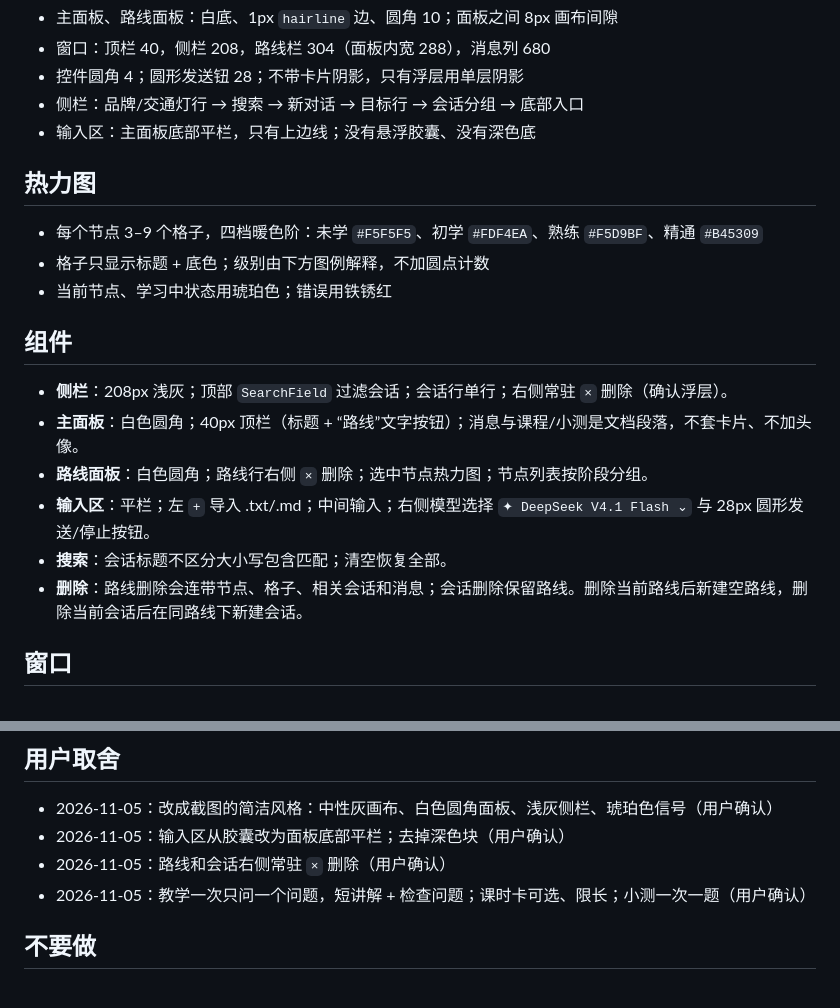
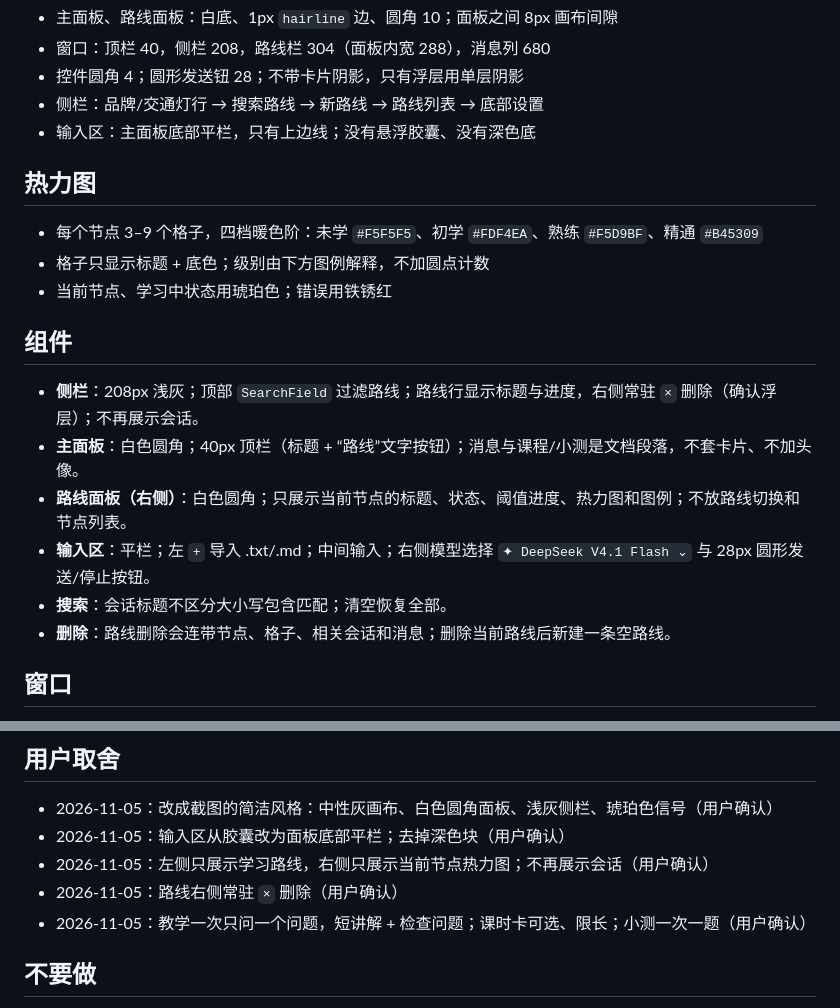
Before and after one commit to justdoswift/justlearn, a Markdown page: DESIGN.md, 2 parts joined by grey strips. Rendered like a GitHub page.

```diff
--- a/DESIGN.md
+++ b/DESIGN.md
@@ -43,7 +43,7 @@
 - 主面板、路线面板：白底、1px `hairline` 边、圆角 10；面板之间 8px 画布间隙
 - 窗口：顶栏 40，侧栏 208，路线栏 304（面板内宽 288），消息列 680
 - 控件圆角 4；圆形发送钮 28；不带卡片阴影，只有浮层用单层阴影
-- 侧栏：品牌/交通灯行 → 搜索 → 新对话 → 目标行 → 会话分组 → 底部入口
+- 侧栏：品牌/交通灯行 → 搜索路线 → 新路线 → 路线列表 → 底部设置
 - 输入区：主面板底部平栏，只有上边线；没有悬浮胶囊、没有深色底
 
 ## 热力图
@@ -54,12 +54,12 @@
 
 ## 组件
 
-- **侧栏**：208px 浅灰；顶部 `SearchField` 过滤会话；会话行单行；右侧常驻 `×` 删除（确认浮层）。
+- **侧栏**：208px 浅灰；顶部 `SearchField` 过滤路线；路线行显示标题与进度，右侧常驻 `×` 删除（确认浮层）；不再展示会话。
 - **主面板**：白色圆角；40px 顶栏（标题 + “路线”文字按钮）；消息与课程/小测是文档段落，不套卡片、不加头像。
-- **路线面板**：白色圆角；路线行右侧 `×` 删除；选中节点热力图；节点列表按阶段分组。
+- **路线面板（右侧）**：白色圆角；只展示当前节点的标题、状态、阈值进度、热力图和图例；不放路线切换和节点列表。
 - **输入区**：平栏；左 `+` 导入 .txt/.md；中间输入；右侧模型选择 `✦ DeepSeek V4.1 Flash ⌄` 与 28px 圆形发送/停止按钮。
 - **搜索**：会话标题不区分大小写包含匹配；清空恢复全部。
-- **删除**：路线删除会连带节点、格子、相关会话和消息；会话删除保留路线。删除当前路线后新建空路线，删除当前会话后在同路线下新建会话。
+- **删除**：路线删除会连带节点、格子、相关会话和消息；删除当前路线后新建一条空路线。
 
 ## 窗口
 
@@ -77,7 +77,8 @@
 
 - 2026-11-05：改成截图的简洁风格：中性灰画布、白色圆角面板、浅灰侧栏、琥珀色信号（用户确认）
 - 2026-11-05：输入区从胶囊改为面板底部平栏；去掉深色块（用户确认）
-- 2026-11-05：路线和会话右侧常驻 `×` 删除（用户确认）
+- 2026-11-05：左侧只展示学习路线，右侧只展示当前节点热力图；不再展示会话（用户确认）
+- 2026-11-05：路线右侧常驻 `×` 删除（用户确认）
 - 2026-11-05：教学一次只问一个问题，短讲解 + 检查问题；课时卡可选、限长；小测一次一题（用户确认）
 
 ## 不要做
```
Also changed, not shown: README.md (+3 -3 lines), docs/screenshot.png, 5 other files.
